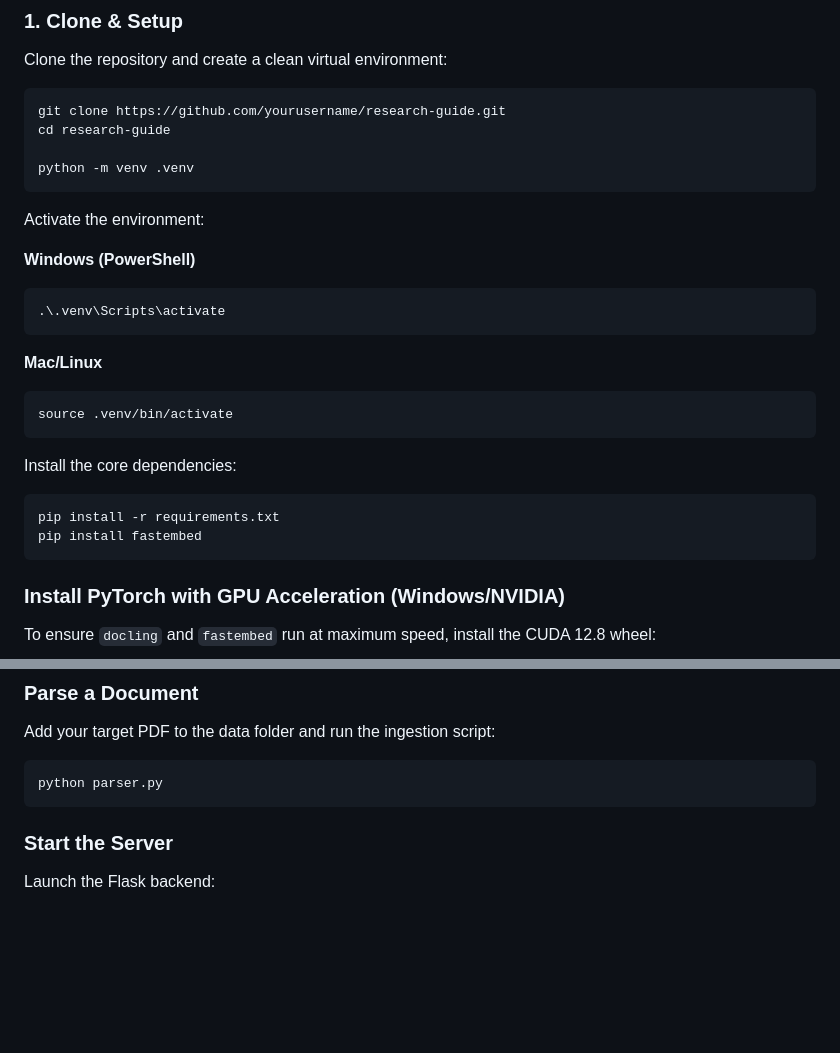
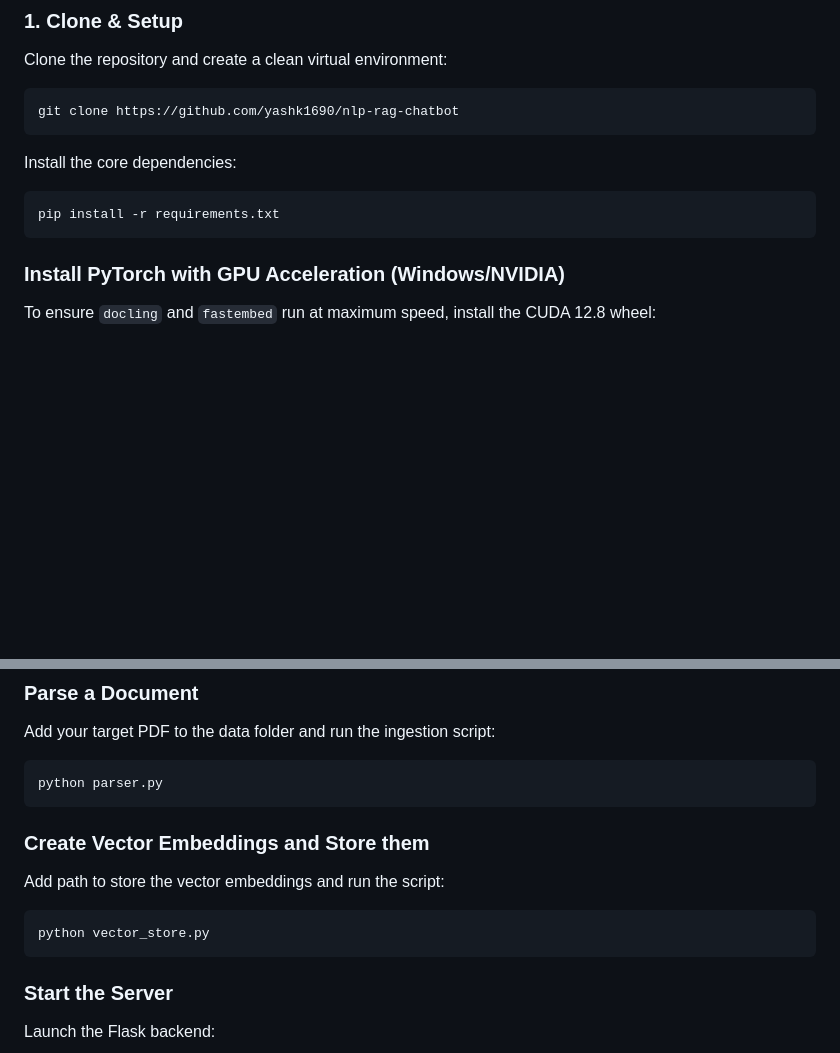
Before and after one commit to yashk1690/nlp-rag-chatbot, a Markdown page: README.md, 2 parts joined by grey strips. GitHub-like rendering; blank space fills up the shorter version.

````diff
--- a/README.md
+++ b/README.md
@@ -49,31 +50,15 @@ The retrieved chunks are injected into a strict system prompt and sent to an LLM
 Clone the repository and create a clean virtual environment:
 
 ```bash
-git clone https://github.com/yourusername/research-guide.git
-cd research-guide
-
-python -m venv .venv
+git clone https://github.com/yashk1690/nlp-rag-chatbot
 ```
 
-Activate the environment:
 
-**Windows (PowerShell)**
-
-```powershell
-.\.venv\Scripts\activate
-```
-
-**Mac/Linux**
-
-```bash
-source .venv/bin/activate
-```
 
 Install the core dependencies:
 
 ```bash
 pip install -r requirements.txt
-pip install fastembed
 ```
 
 ### Install PyTorch with GPU Acceleration (Windows/NVIDIA)
@@ -135,6 +120,13 @@ Add your target PDF to the data folder and run the ingestion script:
 
 ```bash
 python parser.py
+```
+### Create Vector Embeddings and Store them
+
+Add path to store the vector embeddings and run the script:
+
+```bash
+python vector_store.py
 ```
 
 ### Start the Server
````
Also changed, not shown: other parts of README.md (+5 -4 lines), data/sample_report_parsed.md (+4 -4 lines), docs/main_ui.png (added), 3 other files.
